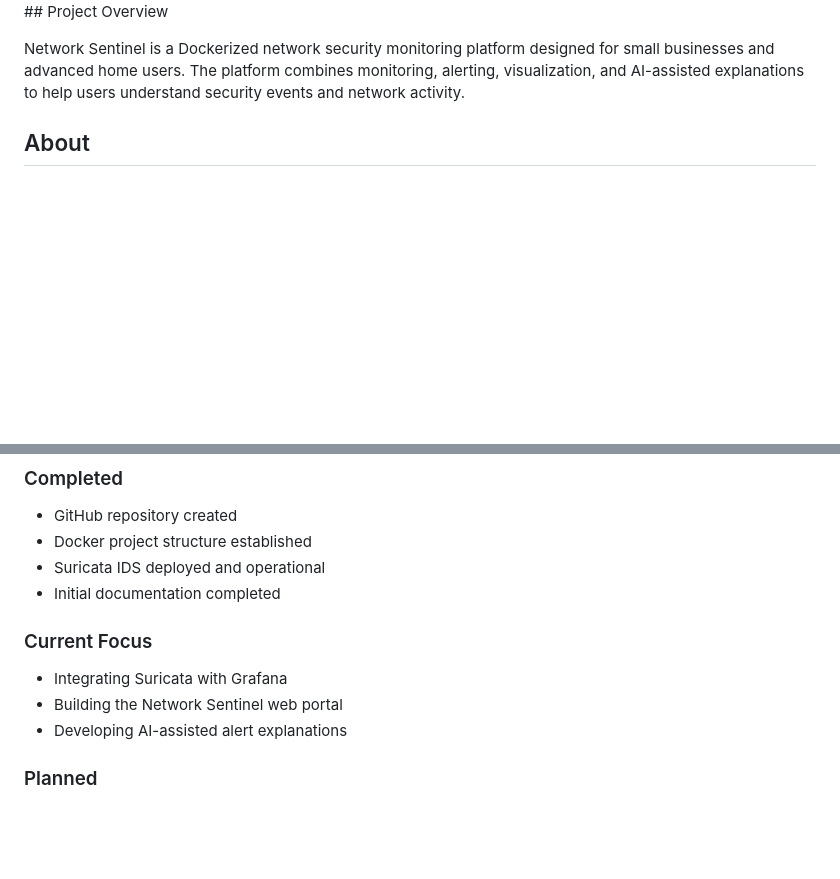
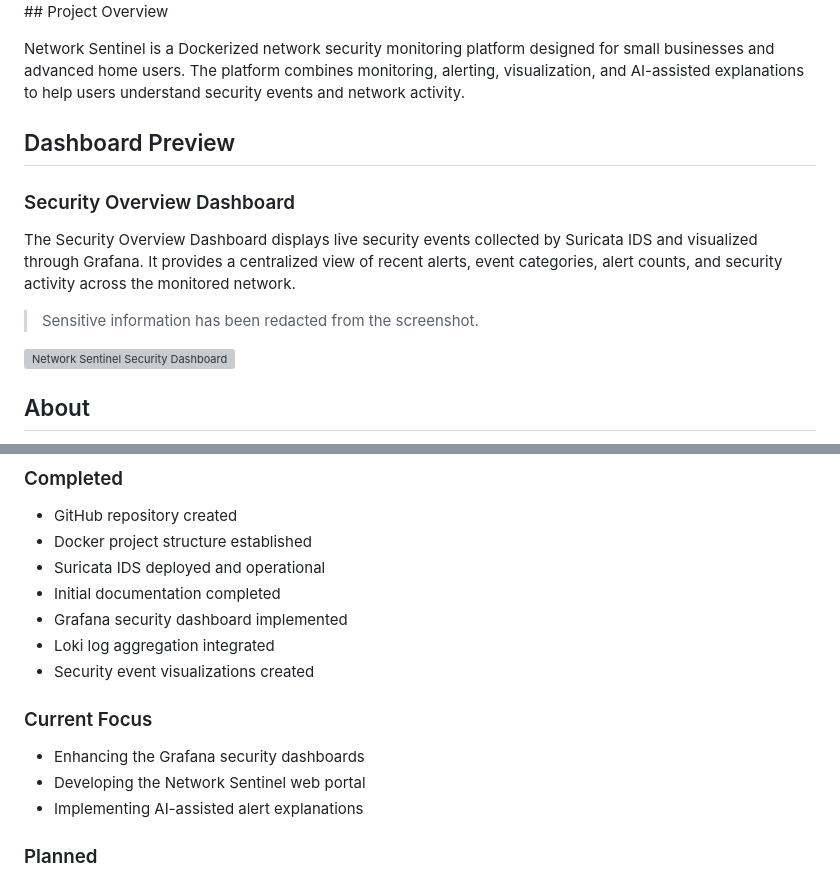
Before and after one commit to DarinAWilson/Network-Sentinel, a Markdown page: README.md, 2 parts joined by grey strips. Drawn GitHub-style; blank space fills up the shorter version; grey boxes are pictures that could not be loaded.

Commit message:
Add Grafana security dashboard documentation

```diff
--- a/README.md
+++ b/README.md
@@ -44,6 +44,16 @@ AI-Assisted Network Security Monitoring for Small Business and Home Networks
 
 Network Sentinel is a Dockerized network security monitoring platform designed for small businesses and advanced home users. The platform combines monitoring, alerting, visualization, and AI-assisted explanations to help users understand security events and network activity.
 
+
+## Dashboard Preview
+
+### Security Overview Dashboard
+
+The Security Overview Dashboard displays live security events collected by Suricata IDS and visualized through Grafana. It provides a centralized view of recent alerts, event categories, alert counts, and security activity across the monitored network.
+
+> Sensitive information has been redacted from the screenshot.
+
+![Network Sentinel Security Dashboard](Screenshots/Dashboardv1_redacted.png)
 
 
 ## About
@@ -126,12 +136,15 @@ Network Sentinel is being developed as the IT599 IT Specialist Capstone Project
 - Docker project structure established
 - Suricata IDS deployed and operational
 - Initial documentation completed
+- Grafana security dashboard implemented
+- Loki log aggregation integrated
+- Security event visualizations created
 
 ### Current Focus
 
-- Integrating Suricata with Grafana
-- Building the Network Sentinel web portal
-- Developing AI-assisted alert explanations
+- Enhancing the Grafana security dashboards
+- Developing the Network Sentinel web portal
+- Implementing AI-assisted alert explanations
 
 ### Planned
 
```
Also changed, not shown: Screenshots/Dashboardv1_Redacted.png (added).
